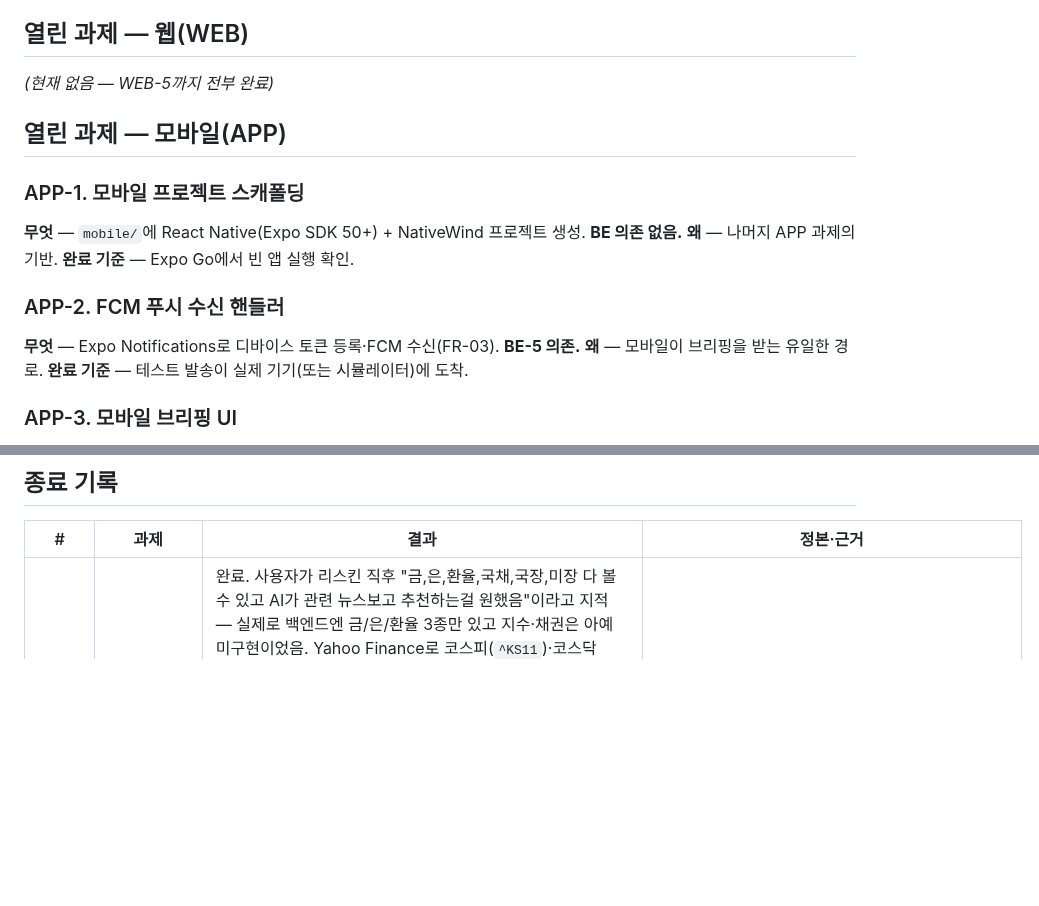
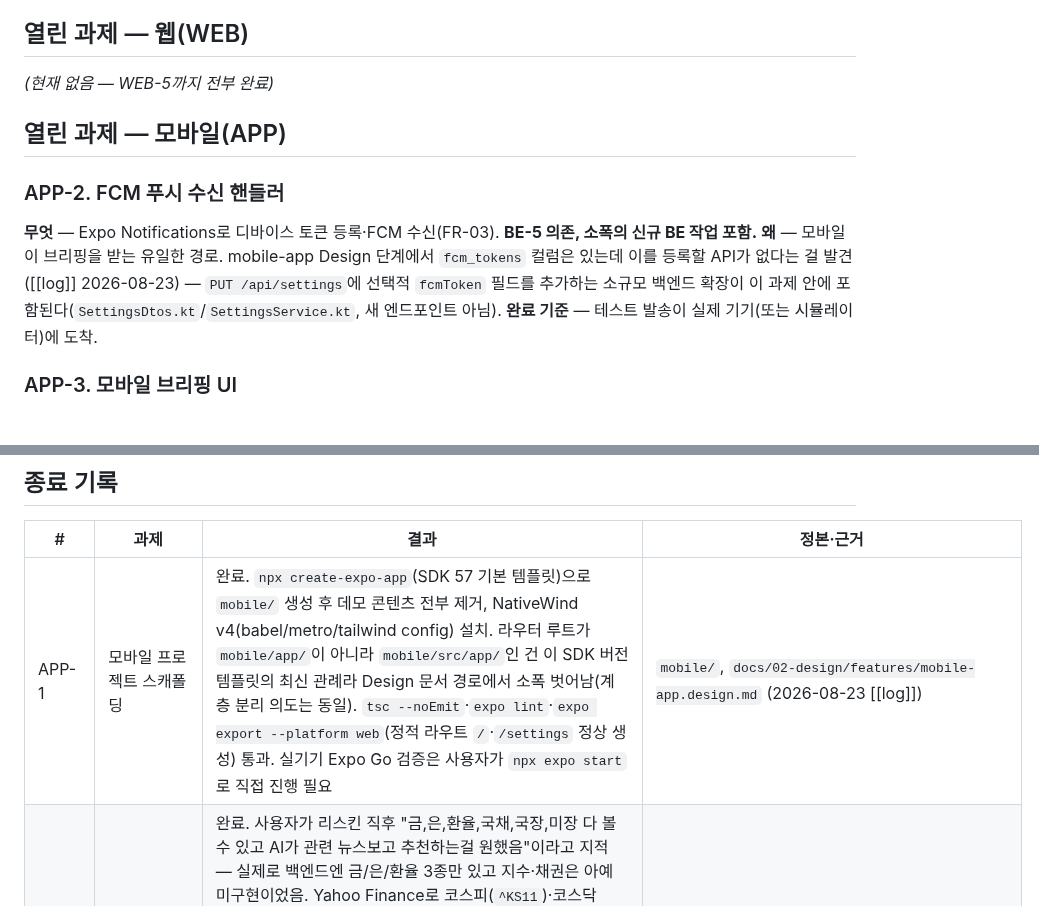
Before and after one commit to huni2/FireWatch, a Markdown page: llm-wiki/Next-Tasks.md, 2 parts joined by grey strips. GitHub-like rendering; blank space fills up the shorter version.

```diff
--- a/llm-wiki/Next-Tasks.md
+++ b/llm-wiki/Next-Tasks.md
@@ -39,14 +39,9 @@ _(현재 없음 — WEB-5까지 전부 완료)_
 
 ## 열린 과제 — 모바일(APP)
 
-### APP-1. 모바일 프로젝트 스캐폴딩
-**무엇** — `mobile/`에 React Native(Expo SDK 50+) + NativeWind 프로젝트 생성. **BE 의존 없음.**
-**왜** — 나머지 APP 과제의 기반.
-**완료 기준** — Expo Go에서 빈 앱 실행 확인.
-
 ### APP-2. FCM 푸시 수신 핸들러
-**무엇** — Expo Notifications로 디바이스 토큰 등록·FCM 수신(FR-03). **BE-5 의존.**
-**왜** — 모바일이 브리핑을 받는 유일한 경로.
+**무엇** — Expo Notifications로 디바이스 토큰 등록·FCM 수신(FR-03). **BE-5 의존, 소폭의 신규 BE 작업 포함.**
+**왜** — 모바일이 브리핑을 받는 유일한 경로. mobile-app Design 단계에서 `fcm_tokens` 컬럼은 있는데 이를 등록할 API가 없다는 걸 발견([[log]] 2026-08-23) — `PUT /api/settings`에 선택적 `fcmToken` 필드를 추가하는 소규모 백엔드 확장이 이 과제 안에 포함된다(`SettingsDtos.kt`/`SettingsService.kt`, 새 엔드포인트 아님).
 **완료 기준** — 테스트 발송이 실제 기기(또는 시뮬레이터)에 도착.
 
 ### APP-3. 모바일 브리핑 UI
@@ -63,6 +58,7 @@ _(현재 없음 — WEB-5까지 전부 완료)_
 
 | # | 과제 | 결과 | 정본·근거 |
 |---|---|---|---|
+| APP-1 | 모바일 프로젝트 스캐폴딩 | 완료. `npx create-expo-app`(SDK 57 기본 템플릿)으로 `mobile/` 생성 후 데모 콘텐츠 전부 제거, NativeWind v4(babel/metro/tailwind config) 설치. 라우터 루트가 `mobile/app/`이 아니라 `mobile/src/app/`인 건 이 SDK 버전 템플릿의 최신 관례라 Design 문서 경로에서 소폭 벗어남(계층 분리 의도는 동일). `tsc --noEmit`·`expo lint`·`expo export --platform web`(정적 라우트 `/`·`/settings` 정상 생성) 통과. 실기기 Expo Go 검증은 사용자가 `npx expo start`로 직접 진행 필요 | `mobile/`, `docs/02-design/features/mobile-app.design.md` (2026-08-23 [[log]]) |
 | BE-9 | 국내외 지수 + 미국채 수익률 브리핑 지표 추가 | 완료. 사용자가 리스킨 직후 "금,은,환율,국채,국장,미장 다 볼 수 있고 AI가 관련 뉴스보고 추천하는걸 원했음"이라고 지적 — 실제로 백엔드엔 금/은/환율 3종만 있고 지수·채권은 아예 미구현이었음. Yahoo Finance로 코스피(`^KS11`)·코스닥(`^KQ11`)·S&P500(`^GSPC`)·나스닥(`^IXIC`)·다우(`^DJI`)·미국채10년물(`^TNX`) 6종 실측 확인 후 `FinancialApiClient.fetchMarketIndices()` 신설, `FinancialSnapshot`→`GeminiClient`(프롬프트에 [오늘의 지수·채권] 섹션 추가)→`Briefing` 엔티티→DB 스키마(`ALTER TABLE ADD COLUMN IF NOT EXISTS`)→`BriefingResponse`까지 전체 파이프라인 관통. 웹 대시보드에 "국내외 지수 · 채권" 구분 라벨로 새 Row(MetricStat 6개) 추가, `RateChart` 지표 선택에도 6종 추가. 한국국채10년물은 Yahoo에 수익률 데이터가 없어 제외(→BE-10). `./gradlew build`/`test`, `npm run build` 전체 통과 | `backend/.../client/FinancialApiClient.kt`, `web/src/features/dashboard/DashboardPage.tsx` (2026-08-23 [[log]]) |
 | BE-1 | 백엔드 프로젝트 스캐폴딩 | 완료. Spring Initializr로 Kotlin+Spring Boot 4.1.0(+Boot 3.2 대신 채택, [[Decisions/0005-spring-boot-4]])+WebFlux+JPA+H2+Validation 생성, gradle wrapper 포함. `./gradlew build` 통과, `java -jar`로 기동 확인(Netty on port) | `backend/build.gradle.kts`, [[Decisions/0005-spring-boot-4]] (2026-08-19 [[log]]) |
 | BE-2 | 감사로그 AOP 인프라 | 완료. `AuditLogAspect`가 `service` 패키지 전체를 포인트컷으로 자동 감사(옵트아웃). SUCCESS/WARNING(임계값 초과)/FALLBACK(`AuditContext.markFallback`)/FAILURE(예외) 4개 상태 전부 단위테스트로 재현·확인(`AuditLogAspectTest`, 4 tests pass). response_summary는 반환값 요약(예: FCM 발송 건수)이 자동으로 남음 | `backend/.../audit/AuditLogAspect.kt`, `docs/02-design/features/firewatch.design.md` §2.0 (2026-08-19 [[log]]) |
```
Also changed, not shown: llm-wiki/log.md (+2 -0 lines).
